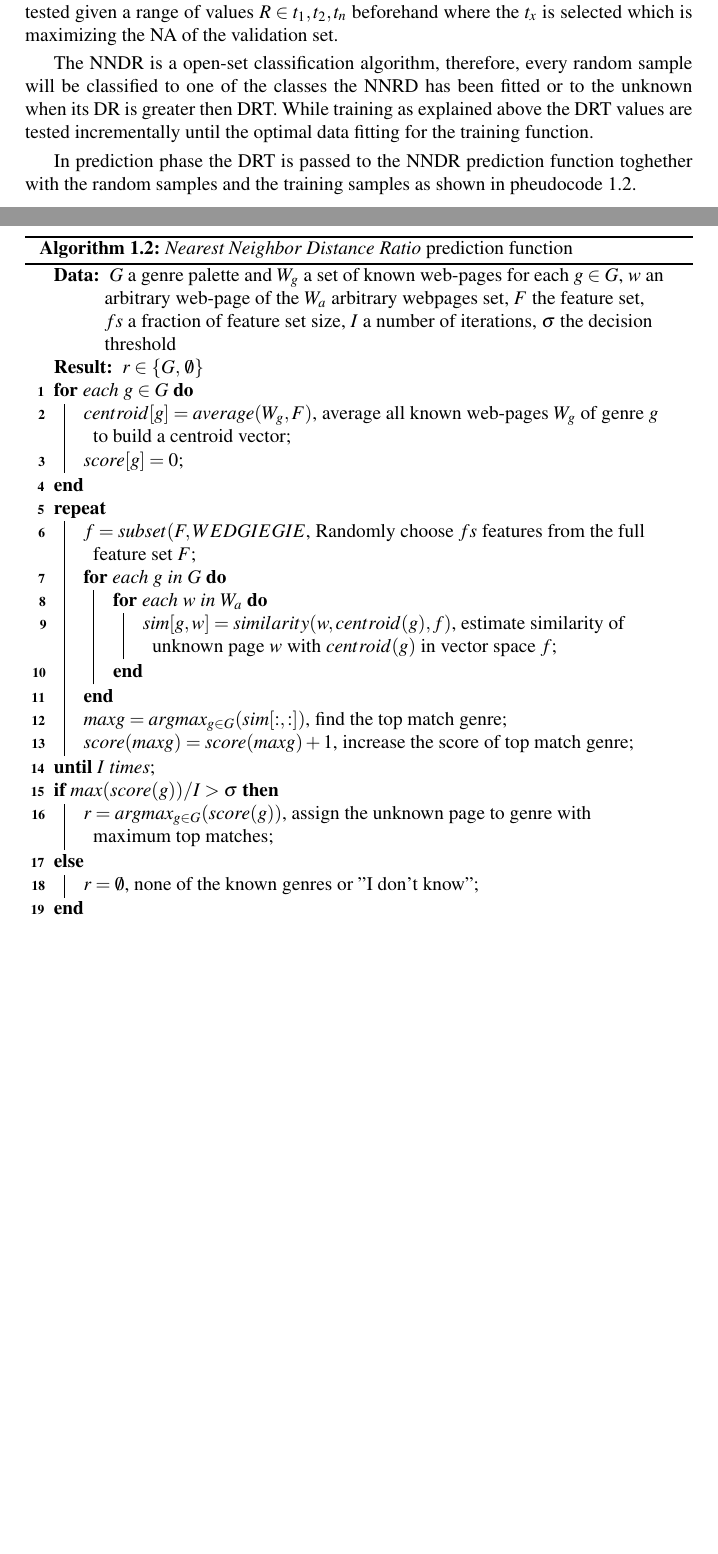
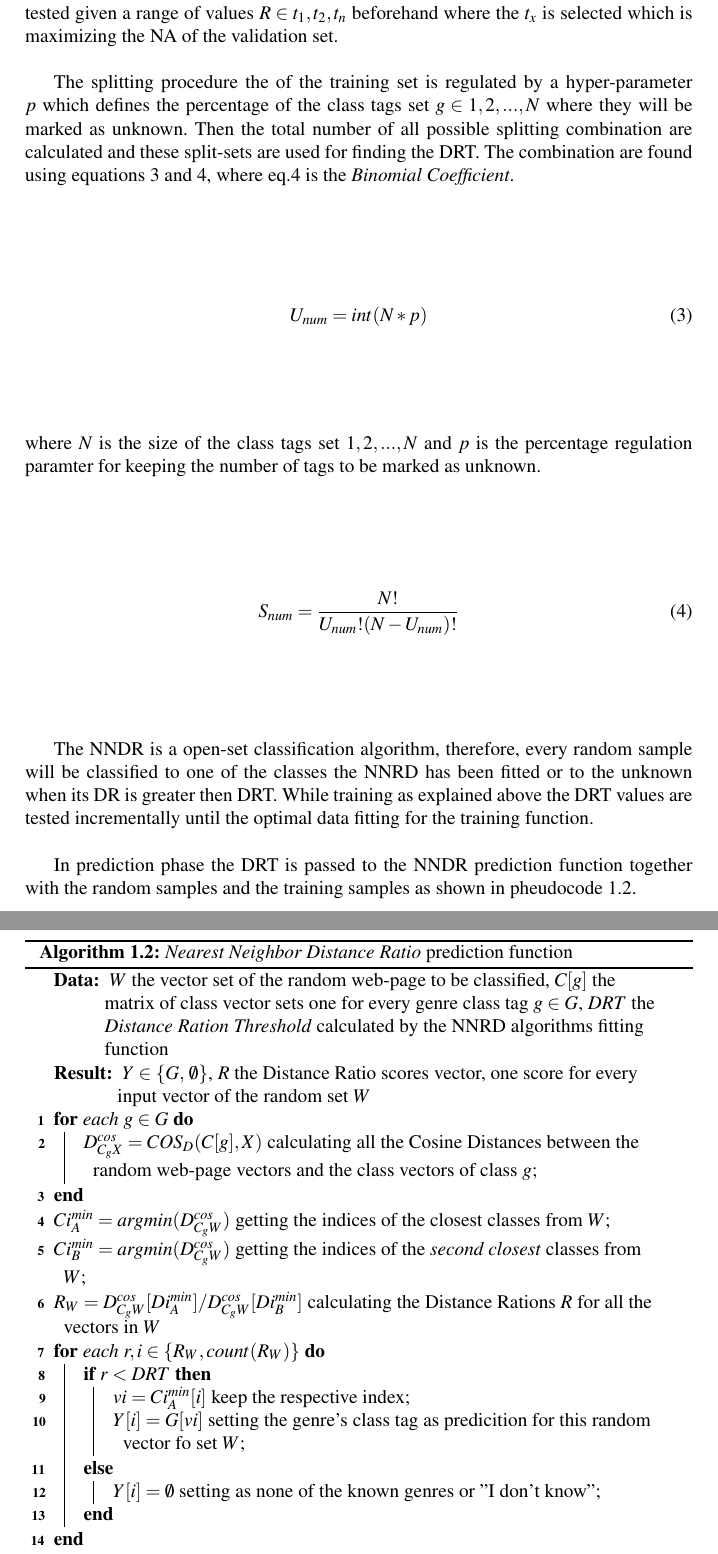
Before and after one commit to dpritsos/ECIR2019, a LaTeX paper (ECIR2019.tex): two parts of pages 3 and 4 of 10 before the commit and two parts of pages 4 and 5 of 11 after it, joined at a grey line, cut so that both start at the same text, the shorter picture padded with empty space. Compiled offline with pdfLaTeX.

Commit message:
The NNDR algorithm is fully described.

```diff
--- a/ECIR2019.tex
+++ b/ECIR2019.tex
@@ -104,8 +108,3 @@ Therefore, the fitting function of the NN algorithm, described in pseudocode \re
 
 \begin{algorithm}[H]
 \caption{\textit{Nearest Neighbor Distance Ratio} training data fitting function}\label{alg:NNDR_fitting}
-\KwData{ $G$ a genre palette and $W_{g}$ a set of known web-pages for each $g \in G$,
-		 $w$ an arbitrary web-page of the $W_{a}$ arbitrary webpages set,
-		 $F$ the feature set,
-		 $fs$ a fraction of feature set size,
-		 $I$ a number of iterations,
@@ -115 +110,0 @@ Therefore, the fitting function of the NN algorithm, described in pseudocode \re
-  $centroid[g] = average(W_{g},F)$, average all known web-pages $W_{g}$ of genre $g$ to build a centroid vector\;
@@ -122,5 +110,0 @@ Therefore, the fitting function of the NN algorithm, described in pseudocode \re
-    	   $sim[g, w] = similarity(w, centroid(g), f)$, estimate similarity of unknown page $w$ with $centroid(g)$ in vector space $f$\;
-        }
-    }
-   	$maxg = argmax_{g \in G}(sim[:, :])$, find the top match genre\;
-   	$score(maxg) = score(maxg) + 1$, increase the score of top match genre\;
@@ -131 +129,0 @@ Therefore, the fitting function of the NN algorithm, described in pseudocode \re
-   $r = argmax_{g \in G}(score(g))$, assign the unknown page to genre with maximum top matches\;
@@ -131,0 +140,5 @@ Therefore, the fitting function of the NN algorithm, described in pseudocode \re
+            $vi = Ci^{min}_{A}[i]$ keep the respective index\;
+            $Y[i] = G[vi]$ setting the genre's class tag as prediction for this random vector of set $V$\;
+        }
+        {
+            $Y[i] = \emptyset$ setting as none of the known genres or "I don't know"\;
@@ -136,42 +158,52 @@ Therefore, the fitting function of the NN algorithm, described in pseudocode \re
 \end{algorithm}
+In the optimization procedure the training samples are splited based on their class tags $c_{x}$. Then some class tags are \textit{marked as unknown} and some are left being known. Therefore, all the samples of the marked as unknown are used only in the validation subset while the known class tags samples are farther splited into the classes sets (one for each class) and into the known validation set. Then, samples of the validation sets, both then known and then marked as unknown, are used seamlessly for calculating the set of Distance Rations (one for each class). Afterwards, a set of DRT values are tested given a range of values $R \in {t_{1}, t_{2}, t_{n}}$ beforehand where the $t_{x}$ is selected which is maximizing the NA of the validation set.
 
-In the optimization procedure the training samples are splited based on their class tags $c_{x}$. Then some class tags are \textit{marked as unknown} and some are left being known. Therefore, all the samples of the marked as unknown are used only in the validation subset while the known class tags samples are farther splited into the classes sets (one for each class) and into the known validation set. Then, samples of the validation sets, both then known and then marked as unknown, are used seamlessly for calculating the set of Distance Rations (one for each class). Afterwards, a set of DRT values are tested given a range of values $R \in {t_{1}, t_{2}, t_{n}}$ beforehand where the $t_{x}$ is selected which is maximizing the NA of the validation set.
+The splitting procedure the of the training set is regulated by a hyper-parameter $p$ which defines the percentage of the class tags set $g \in {1,2,...,N}$ where they will be marked as unknown. Then the total number of all possible splitting combination are calculated and these split-sets are used for finding the DRT. The combination are found using equations \ref{eq:splt_percent} and \ref{eq:splt}, where eq.\ref{eq:splt} is the \textit{Binomial Coefficient}.
+
+\begin{equation} \label{eq:splt_percent}
+    U_{num} = int(N * p)
+\end{equation}
+
+\noindent
+where $N$ is the size of the class tags set ${1,2,...,N}$ and $p$ is the percentage regulation paramter for keeping the number of tags to be marked as unknown.
+
+\begin{equation} \label{eq:splt}
+    S_{num} = \frac{N!}{U_{num}!(N-U_{num})!}
+\end{equation}
 
 The NNDR is a open-set classification algorithm, therefore, every random sample will be classified to one of the classes the NNRD has been fitted or to the unknown when its DR is greater then DRT. While training as explained above the DRT values are tested incrementally until the optimal data fitting for the training function.
 
-In prediction phase the DRT is passed to the NNDR prediction function toghether with the random samples and the training samples as shown in pheudocode \ref{alg:NNDR_prediction}.
+In prediction phase the DRT is passed to the NNDR prediction function together with the random samples and the training samples as shown in pheudocode \ref{alg:NNDR_prediction}.
 
 \begin{algorithm}[H]
 \caption{\textit{Nearest Neighbor Distance Ratio} prediction function}\label{alg:NNDR_prediction}
-\KwData{ $G$ a genre palette and $W_{g}$ a set of known web-pages for each $g \in G$,
-		 $w$ an arbitrary web-page of the $W_{a}$ arbitrary webpages set,
-		 $F$ the feature set,
-		 $fs$ a fraction of feature set size,
-		 $I$ a number of iterations,
-		 $\boldsymbol\sigma$ the decision threshold }
-\KwResult{ $r \in \{G,\,\emptyset\}$ }
+\KwData{ $W$ the vector set of the random web-page to be classified,
+         $C[g]$ the matrix of class vector sets one for every genre class tag $g \in G$,
+		 $DRT$ the \textit{Distance Ration Threshold} calculated by the NNRD algorithms fitting function}
+\KwResult{ $Y \in \{G,\,\emptyset\}$,
+           $R$ the Distance Ratio scores vector, one score for every input vector of the random set $W$}
+
 \For{each $g \in G$}{
-  $centroid[g] = average(W_{g},F)$, average all known web-pages $W_{g}$ of genre $g$ to build a centroid vector\;
-  $score[g]=0$\;
-}
-\Repeat{$I$ times}{
-    $f = subset(F,WEDGIEGIE$, Randomly choose $fs$ features from the full feature set $F$\;
-    \For{each $g$ in $G$}{
-        \For{each $w$ in $W_{a}$}{
-    	   $sim[g, w] = similarity(w, centroid(g), f)$, estimate similarity of unknown page $w$ with $centroid(g)$ in vector space $f$\;
-        }
-    }
-   	$maxg = argmax_{g \in G}(sim[:, :])$, find the top match genre\;
-   	$score(maxg) = score(maxg) + 1$, increase the score of top match genre\;
+    $D^{cos}_{C_{g}X} = COS_{D}(C[g], X)$ calculating all the Cosine Distances between the random web-page vectors and the class vectors of class $g$\;
 }
 
+$Ci^{min}_{A} = argmin(D^{cos}_{C_{g}W})$ getting the indices of the closest classes from $W$\;
+$Ci^{min}_{B} = argmin(D^{cos}_{C_{g}W})$ getting the indices of the \textit{second closest} classes from $W$\;
 
-\eIf{$max(score(g))/I > \boldsymbol\sigma$}{
-   $r = argmax_{g \in G}(score(g))$, assign the unknown page to genre with maximum top matches\;
+$R_{W} = D^{cos}_{C_{g}W}[Di^{min}_{A}] / D^{cos}_{C_{g}W}[Di^{min}_{B}]$ calculating the Distance Rations $R$ for all the vectors in $W$
+
+\For{each $r, i \in \{R_{W}, count(R_{W})\}$}{
+
+    \eIf{$r < DRT$}{
+        $vi = Ci^{min}_{A}[i]$ keep the respective index\;
+        $Y[i] = G[vi]$ setting the genre's class tag as predicition for this random vector fo set $W$\;
+    }
+    {
+        $Y[i] = \emptyset$ setting as none of the known genres or "I don't know"\;
+    }
+
 }
-{
-      $r = \emptyset$, none of the known genres or "I don't know"\;
-}
+
 \end{algorithm}
 
 
```
Also changed, not shown: ECIR2019.pdf, ECIR2019.tex (59 more changed lines), 5 other files.
